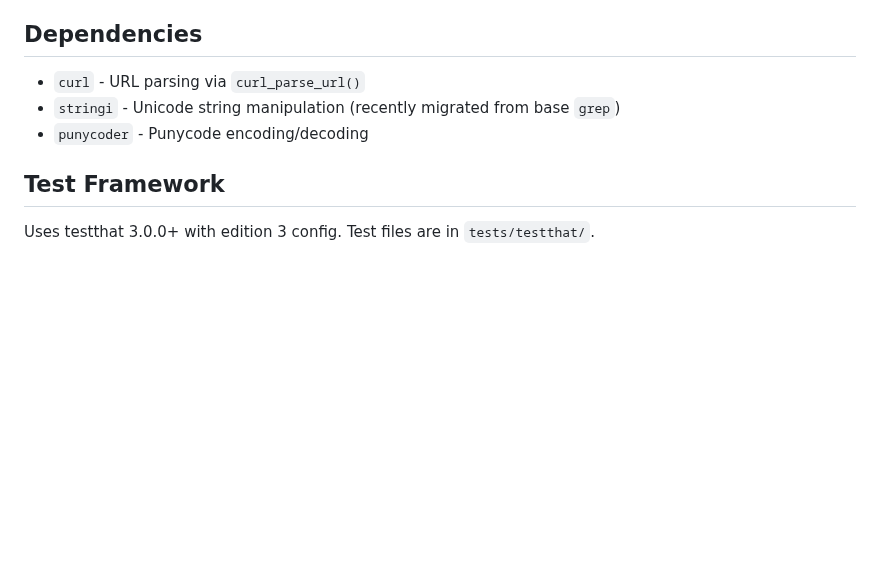
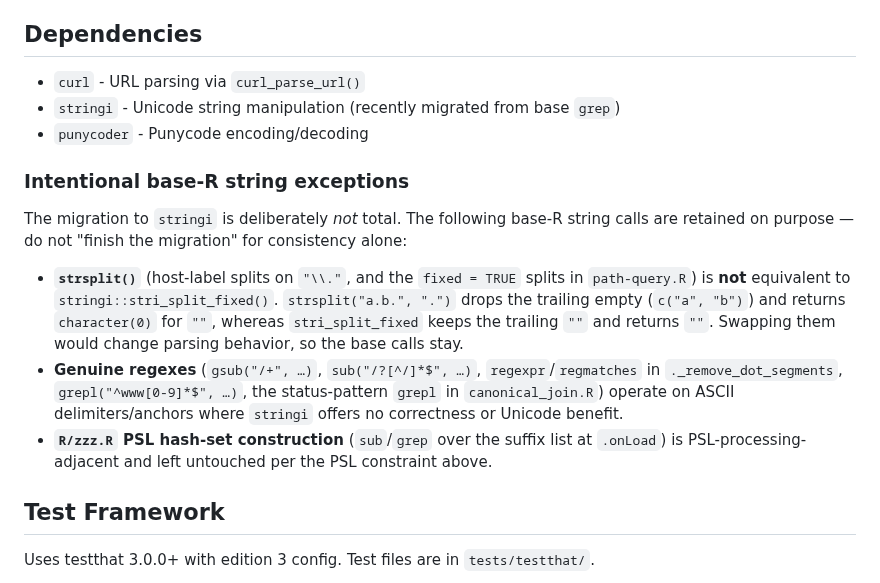
Before and after one commit to bart-turczynski/rurl, a Markdown page: CLAUDE.md, the part around the change. GitHub-like rendering; blank space fills up the shorter version.

Commit message:
docs: document intentional base-R string exceptions (RURL-acyobdpc)
Audited remaining base-R string calls. None warrant migration to stringi:
strsplit() differs from stri_split_fixed() in empty/trailing semantics
(not behavior-preserving), the regex calls operate on ASCII anchors where
stringi adds no correctness/Unicode benefit, and the zzz.R calls are PSL
hash-set construction. Documented as intentional exceptions in CLAUDE.md
so the inconsistency is not mistaken for incomplete work. No code changed.

Co-Authored-By: Claude Opus 4.8 <noreply@anthropic.com>

```diff
--- a/CLAUDE.md
+++ b/CLAUDE.md
@@ -68,6 +68,26 @@ source("data-raw/update_psl.R")
 - `stringi` - Unicode string manipulation (recently migrated from base `grep`)
 - `punycoder` - Punycode encoding/decoding
 
+### Intentional base-R string exceptions
+
+The migration to `stringi` is deliberately *not* total. The following base-R
+string calls are retained on purpose — do not "finish the migration" for
+consistency alone:
+
+- **`strsplit()`** (host-label splits on `"\\."`, and the `fixed = TRUE`
+  splits in `path-query.R`) is **not** equivalent to
+  `stringi::stri_split_fixed()`. `strsplit("a.b.", ".")` drops the trailing
+  empty (`c("a", "b")`) and returns `character(0)` for `""`, whereas
+  `stri_split_fixed` keeps the trailing `""` and returns `""`. Swapping them
+  would change parsing behavior, so the base calls stay.
+- **Genuine regexes** (`gsub("/+", …)`, `sub("/?[^/]*$", …)`,
+  `regexpr`/`regmatches` in `._remove_dot_segments`, `grepl("^www[0-9]*$", …)`,
+  the status-pattern `grepl` in `canonical_join.R`) operate on ASCII
+  delimiters/anchors where `stringi` offers no correctness or Unicode benefit.
+- **`R/zzz.R` PSL hash-set construction** (`sub`/`grep` over the suffix list at
+  `.onLoad`) is PSL-processing-adjacent and left untouched per the PSL
+  constraint above.
+
 ## Test Framework
 
 Uses testthat 3.0.0+ with edition 3 config. Test files are in `tests/testthat/`.
```
